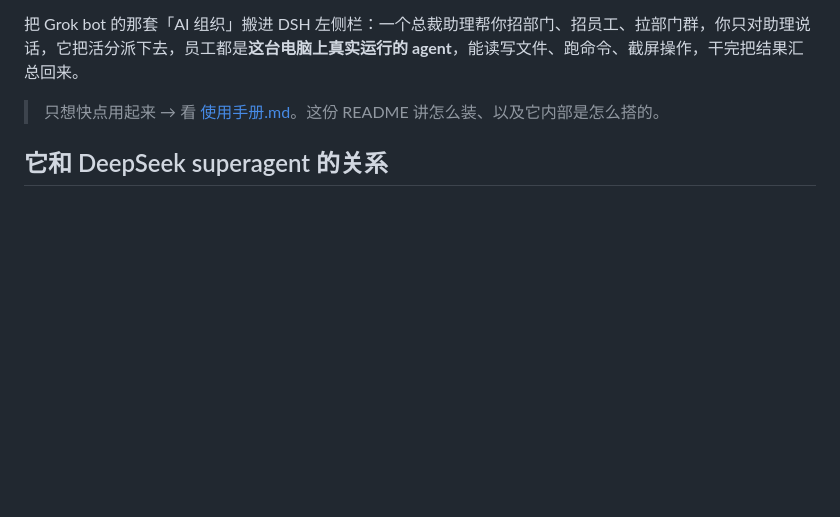
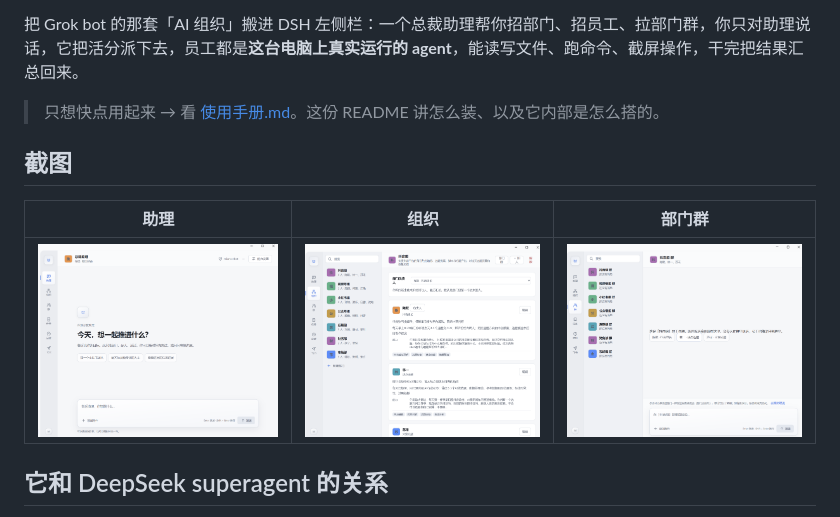
Before and after one commit to alexbu512/milancat-bot, a Markdown page: README.md, the part around the change. GitHub-like rendering; pictures changed too: assets/assistant.png (added), assets/group.png (added), assets/organization.png (added); blank space fills up the shorter version.

```diff
--- a/README.md
+++ b/README.md
@@ -12,6 +12,12 @@
 把 Grok bot 的那套「AI 组织」搬进 DSH 左侧栏：一个总裁助理帮你招部门、招员工、拉部门群，你只对助理说话，它把活分派下去，员工都是**这台电脑上真实运行的 agent**，能读写文件、跑命令、截屏操作，干完把结果汇总回来。
 
 > 只想快点用起来 → 看 [使用手册.md](使用手册.md)。这份 README 讲怎么装、以及它内部是怎么搭的。
+
+## 截图
+
+| 助理 | 组织 | 部门群 |
+|---|---|---|
+| ![助理](assets/assistant.png) | ![组织](assets/organization.png) | ![部门群](assets/group.png) |
 
 ## 它和 DeepSeek superagent 的关系
 
```
Also changed, not shown: 使用手册.md (+8 -0 lines), 4 other files.
